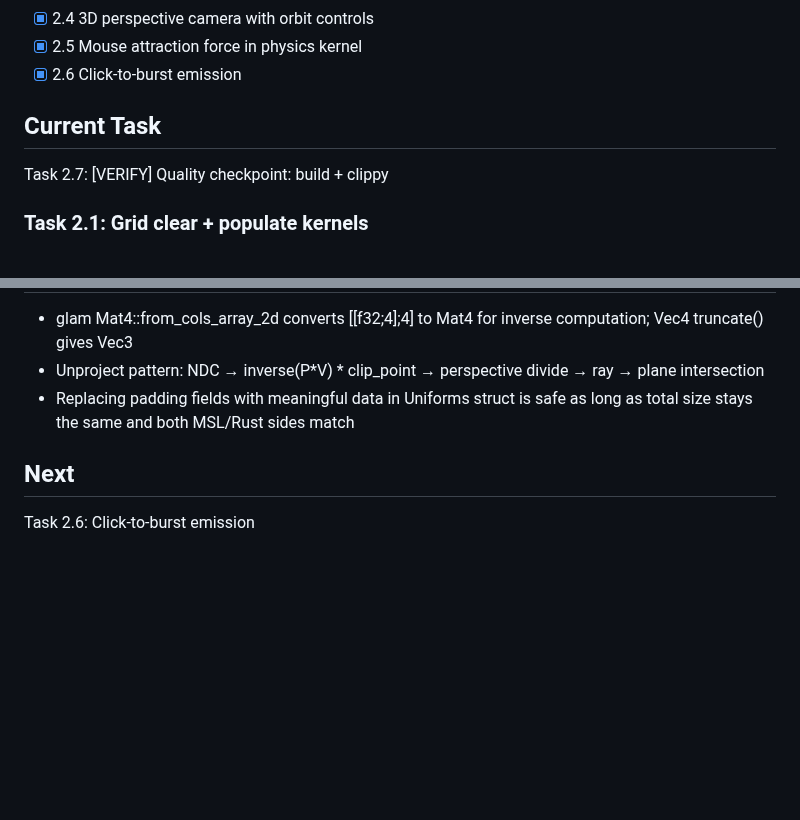
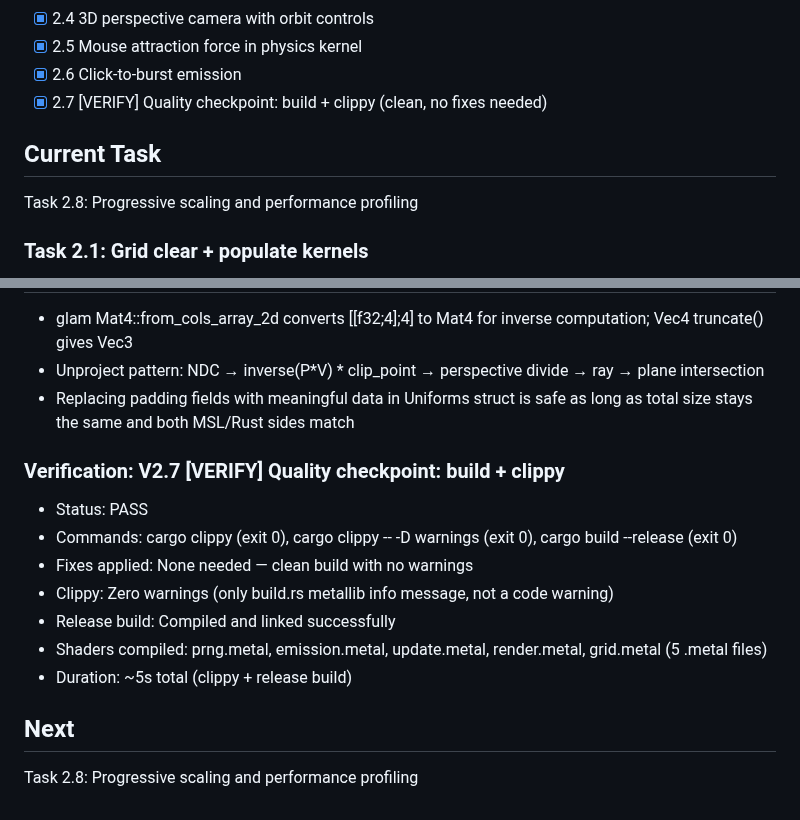
Before and after one commit to kavanaghpatrick/gpu-forge, a Markdown page: specs/gpu-particle-system/.progress.md, 2 parts joined by grey strips. Drawn GitHub-style; blank space fills up the shorter version.

Commit message:
chore(particle): pass quality checkpoint V2.7
Co-Authored-By: Claude Opus 4.6 <noreply@anthropic.com>

```diff
--- a/specs/gpu-particle-system/.progress.md
+++ b/specs/gpu-particle-system/.progress.md
@@ -213,9 +213,10 @@
 - [x] 2.4 3D perspective camera with orbit controls
 - [x] 2.5 Mouse attraction force in physics kernel
 - [x] 2.6 Click-to-burst emission
+- [x] 2.7 [VERIFY] Quality checkpoint: build + clippy (clean, no fixes needed)
 
 ## Current Task
-Task 2.7: [VERIFY] Quality checkpoint: build + clippy
+Task 2.8: Progressive scaling and performance profiling
 
 ### Task 2.1: Grid clear + populate kernels
 - Status: COMPLETE
@@ -387,5 +388,14 @@ Task 2.7: [VERIFY] Quality checkpoint: build + clippy
 - Unproject pattern: NDC → inverse(P*V) * clip_point → perspective divide → ray → plane intersection
 - Replacing padding fields with meaningful data in Uniforms struct is safe as long as total size stays the same and both MSL/Rust sides match
 
+### Verification: V2.7 [VERIFY] Quality checkpoint: build + clippy
+- Status: PASS
+- Commands: cargo clippy (exit 0), cargo clippy -- -D warnings (exit 0), cargo build --release (exit 0)
+- Fixes applied: None needed — clean build with no warnings
+- Clippy: Zero warnings (only build.rs metallib info message, not a code warning)
+- Release build: Compiled and linked successfully
+- Shaders compiled: prng.metal, emission.metal, update.metal, render.metal, grid.metal (5 .metal files)
+- Duration: ~5s total (clippy + release build)
+
 ## Next
-Task 2.6: Click-to-burst emission
+Task 2.8: Progressive scaling and performance profiling
```
Also changed, not shown: specs/gpu-particle-system/tasks.md (+1 -1 lines).
